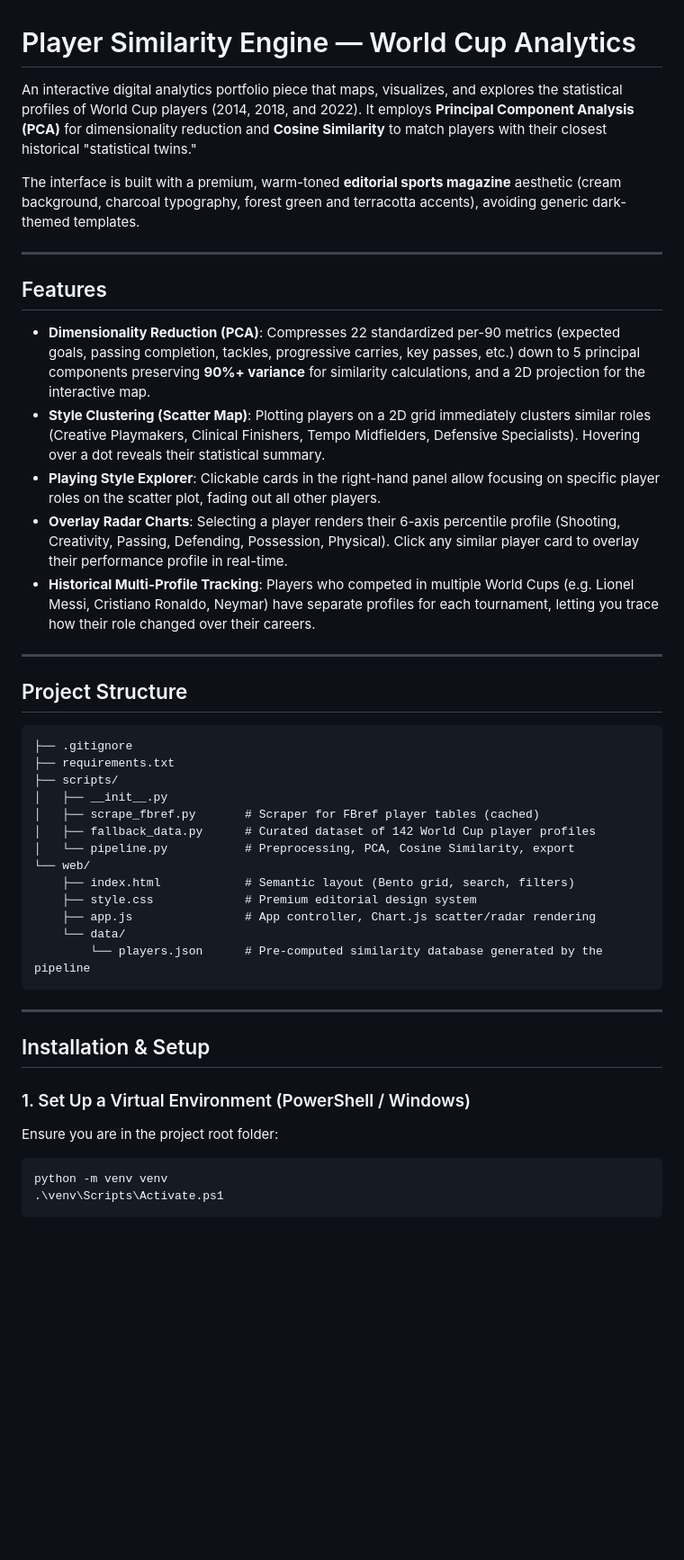
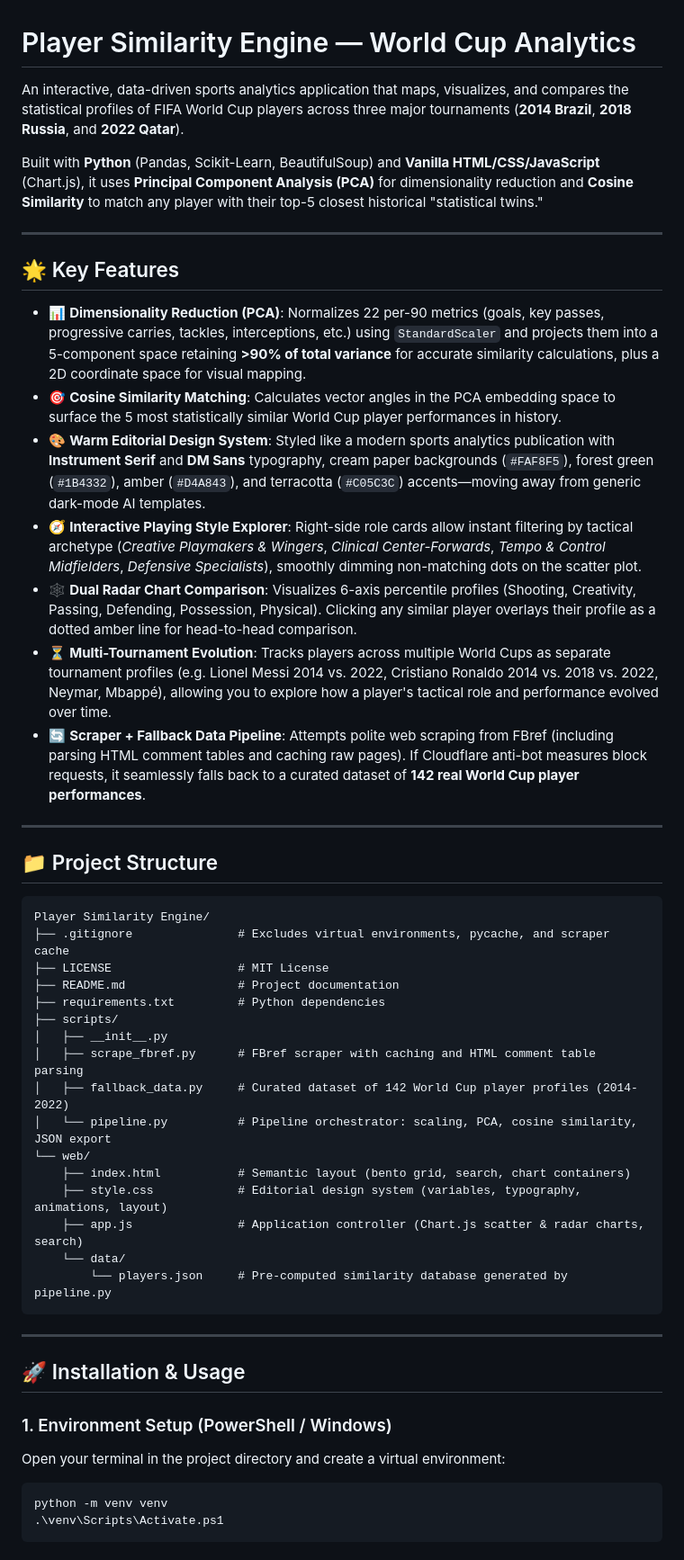
Before and after one commit to danishsyed-dev/Player-Similarity-Engine-World-Cup-Analytics, a Markdown page: README.md, the part around one of its changes. Shown at 90% size. GitHub-like rendering; blank space fills up the shorter version.

````diff
--- a/README.md
+++ b/README.md
@@ -1,45 +1,50 @@
 # Player Similarity Engine — World Cup Analytics
 
-An interactive digital analytics portfolio piece that maps, visualizes, and explores the statistical profiles of World Cup players (2014, 2018, and 2022). It employs **Principal Component Analysis (PCA)** for dimensionality reduction and **Cosine Similarity** to match players with their closest historical "statistical twins."
+An interactive, data-driven sports analytics application that maps, visualizes, and compares the statistical profiles of FIFA World Cup players across three major tournaments (**2014 Brazil**, **2018 Russia**, and **2022 Qatar**).
 
-The interface is built with a premium, warm-toned **editorial sports magazine** aesthetic (cream background, charcoal typography, forest green and terracotta accents), avoiding generic dark-themed templates.
+Built with **Python** (Pandas, Scikit-Learn, BeautifulSoup) and **Vanilla HTML/CSS/JavaScript** (Chart.js), it uses **Principal Component Analysis (PCA)** for dimensionality reduction and **Cosine Similarity** to match any player with their top-5 closest historical "statistical twins."
 
 ---
 
-## Features
+## 🌟 Key Features
 
-* **Dimensionality Reduction (PCA)**: Compresses 22 standardized per-90 metrics (expected goals, passing completion, tackles, progressive carries, key passes, etc.) down to 5 principal components preserving **90%+ variance** for similarity calculations, and a 2D projection for the interactive map.
-* **Style Clustering (Scatter Map)**: Plotting players on a 2D grid immediately clusters similar roles (Creative Playmakers, Clinical Finishers, Tempo Midfielders, Defensive Specialists). Hovering over a dot reveals their statistical summary.
-* **Playing Style Explorer**: Clickable cards in the right-hand panel allow focusing on specific player roles on the scatter plot, fading out all other players.
-* **Overlay Radar Charts**: Selecting a player renders their 6-axis percentile profile (Shooting, Creativity, Passing, Defending, Possession, Physical). Click any similar player card to overlay their performance profile in real-time.
-* **Historical Multi-Profile Tracking**: Players who competed in multiple World Cups (e.g. Lionel Messi, Cristiano Ronaldo, Neymar) have separate profiles for each tournament, letting you trace how their role changed over their careers.
+* 📊 **Dimensionality Reduction (PCA)**: Normalizes 22 per-90 metrics (goals, key passes, progressive carries, tackles, interceptions, etc.) using `StandardScaler` and projects them into a 5-component space retaining **>90% of total variance** for accurate similarity calculations, plus a 2D coordinate space for visual mapping.
+* 🎯 **Cosine Similarity Matching**: Calculates vector angles in the PCA embedding space to surface the 5 most statistically similar World Cup player performances in history.
+* 🎨 **Warm Editorial Design System**: Styled like a modern sports analytics publication with **Instrument Serif** and **DM Sans** typography, cream paper backgrounds (`#FAF8F5`), forest green (`#1B4332`), amber (`#D4A843`), and terracotta (`#C05C3C`) accents—moving away from generic dark-mode AI templates.
+* 🧭 **Interactive Playing Style Explorer**: Right-side role cards allow instant filtering by tactical archetype (*Creative Playmakers & Wingers*, *Clinical Center-Forwards*, *Tempo & Control Midfielders*, *Defensive Specialists*), smoothly dimming non-matching dots on the scatter plot.
+* 🕸️ **Dual Radar Chart Comparison**: Visualizes 6-axis percentile profiles (Shooting, Creativity, Passing, Defending, Possession, Physical). Clicking any similar player overlays their profile as a dotted amber line for head-to-head comparison.
+* ⏳ **Multi-Tournament Evolution**: Tracks players across multiple World Cups as separate tournament profiles (e.g. Lionel Messi 2014 vs. 2022, Cristiano Ronaldo 2014 vs. 2018 vs. 2022, Neymar, Mbappé), allowing you to explore how a player's tactical role and performance evolved over time.
+* 🔄 **Scraper + Fallback Data Pipeline**: Attempts polite web scraping from FBref (including parsing HTML comment tables and caching raw pages). If Cloudflare anti-bot measures block requests, it seamlessly falls back to a curated dataset of **142 real World Cup player performances**.
 
 ---
 
-## Project Structure
+## 📁 Project Structure
 
 ```
-├── .gitignore
-├── requirements.txt
+Player Similarity Engine/
+├── .gitignore               # Excludes virtual environments, pycache, and scraper cache
+├── LICENSE                  # MIT License
+├── README.md                # Project documentation
+├── requirements.txt         # Python dependencies
 ├── scripts/
 │   ├── __init__.py
-│   ├── scrape_fbref.py       # Scraper for FBref player tables (cached)
-│   ├── fallback_data.py      # Curated dataset of 142 World Cup player profiles
-│   └── pipeline.py           # Preprocessing, PCA, Cosine Similarity, export
+│   ├── scrape_fbref.py      # FBref scraper with caching and HTML comment table parsing
+│   ├── fallback_data.py     # Curated dataset of 142 World Cup player profiles (2014-2022)
+│   └── pipeline.py          # Pipeline orchestrator: scaling, PCA, cosine similarity, JSON export
 └── web/
-    ├── index.html            # Semantic layout (Bento grid, search, filters)
-    ├── style.css             # Premium editorial design system
-    ├── app.js                # App controller, Chart.js scatter/radar rendering
+    ├── index.html           # Semantic layout (bento grid, search, chart containers)
+    ├── style.css            # Editorial design system (variables, typography, animations, layout)
+    ├── app.js               # Application controller (Chart.js scatter & radar charts, search)
     └── data/
-        └── players.json      # Pre-computed similarity database generated by the pipeline
+        └── players.json     # Pre-computed similarity database generated by pipeline.py
 ```
 
 ---
 
-## Installation & Setup
+## 🚀 Installation & Usage
 
-### 1. Set Up a Virtual Environment (PowerShell / Windows)
-Ensure you are in the project root folder:
+### 1. Environment Setup (PowerShell / Windows)
+Open your terminal in the project directory and create a virtual environment:
 ```powershell
 python -m venv venv
 .\venv\Scripts\Activate.ps1
````
Also changed, not shown: other parts of README.md (+28 -11 lines).
